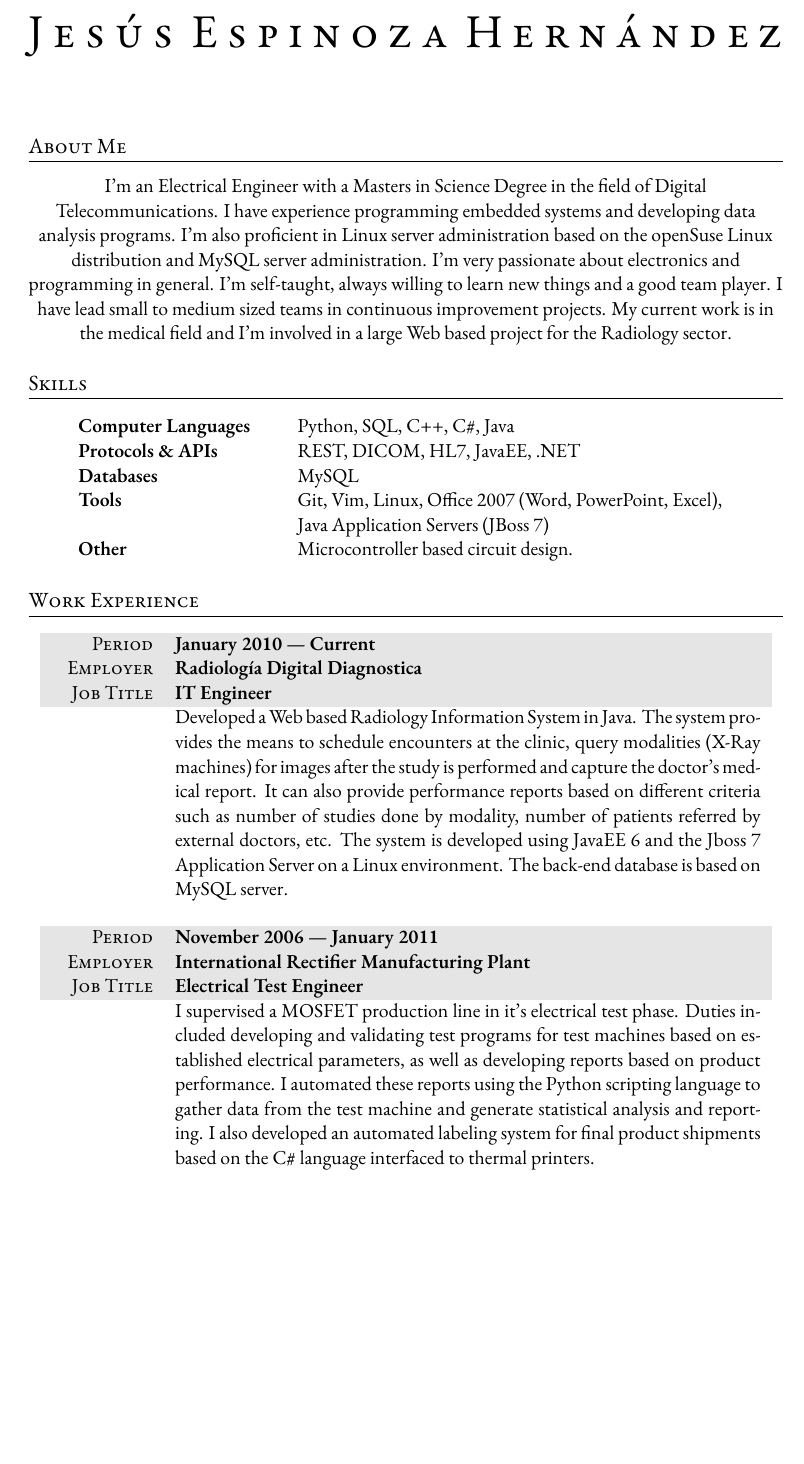
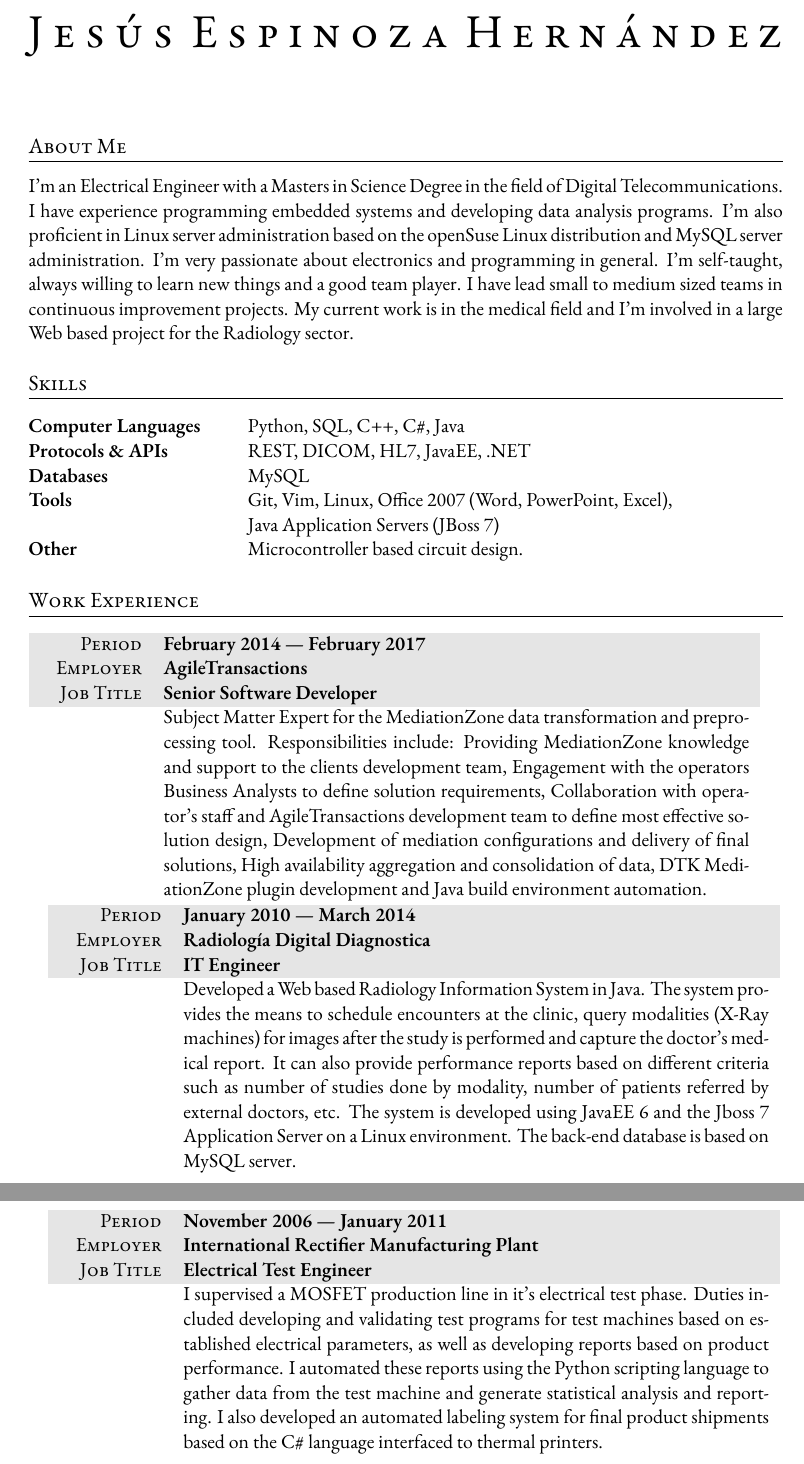
Before and after one commit to angrychuy/Curriculum, a LaTeX CV (CVEnglish.tex): part of page 1 of 2 before the commit and two parts of pages 1 and 2 of 2 after it, the two joined at a grey line, cut so that both start at the same text, the shorter picture padded with empty space. Compiled offline with XeLaTeX; a missing font is replaced by an installed copy or a similar font; an older LaTeX class or package is replaced by its successor.

Commit message:
Added text justification to the “about” section

```diff
--- a/CVEnglish.tex
+++ b/CVEnglish.tex
@@ -29,6 +29,7 @@
 \usepackage{marvosym} % Allows the use of symbols
 \usepackage{tabularx,colortbl} % Advanced table configurations
 \usepackage{fontspec} % Allows font customization
+\usepackage{ragged2e} % For justifying text
 
 \defaultfontfeatures{Mapping=tex-text}
 \setmainfont{Adobe Garamond Pro} % Main document font
@@ -74,10 +75,12 @@ Paseo Ensenada 1527, Playas de Tijuana {\large\textperiodcentered} Tijuana {\lar
 %----------------------------------------------------------------------------------------
 
 \section{About Me}
-
+\justifying{
 I'm an Electrical Engineer with a Masters in Science Degree in the field of Digital Telecommunications. I have experience programming embedded systems and developing data analysis programs. I'm also proficient in Linux server administration based on the openSuse Linux distribution and MySQL server administration.
 I'm very passionate about electronics and programming in general. I'm self-taught, always willing to learn new things and a good team player. I have lead small to medium sized teams in continuous improvement projects.
 My current work is in the medical field and I'm involved in a large Web based project for the Radiology sector.
+}
+
 
 %----------------------------------------------------------------------------------------
 %	SKILLS
@@ -101,7 +104,14 @@ Other & Microcontroller based circuit design.
 \section{Work Experience}
 
 \begin{tabularx}{0.97\linewidth}{>{\raggedleft\scshape}p{2cm}X}
-\gray Period & \textbf{January 2010 --- Current}\\
+	\gray Period & \textbf{February 2014 --- February 2017}\\
+	\gray Employer & \textbf{AgileTransactions}\\
+	\gray Job Title & \textbf{Senior Software Developer}\\
+	& Subject Matter Expert for the MediationZone data transformation and preprocessing tool. Responsibilities include: Providing MediationZone knowledge and support to the clients development team, Engagement with the operators Business Analysts to define solution requirements, Collaboration with operator’s staff and AgileTransactions development team to define most effective solution design, Development of mediation configurations and delivery of final solutions, High availability aggregation and consolidation of data, DTK MediationZone plugin development and Java build environment automation.
+\end{tabularx}
+
+\begin{tabularx}{0.97\linewidth}{>{\raggedleft\scshape}p{2cm}X}
+\gray Period & \textbf{January 2010 --- March 2014}\\
 \gray Employer & \textbf{Radiología Digital Diagnostica}\\
 \gray Job Title & \textbf{IT Engineer}\\
 & Developed a Web based Radiology Information System in Java. The system provides the means to schedule encounters at the clinic, query modalities (X-Ray machines) for images after the study is performed and capture the doctor's medical report. It can also provide performance reports based on different criteria such as number of studies done by modality, number of patients referred by external doctors, etc. The system is developed using JavaEE 6 and the Jboss 7 Application Server on a Linux environment. The back-end database is based on MySQL server.
```
Also changed, not shown: Curriculum.tex (+5 -1 lines), CVEnglish.pdf, Curriculum.pdf.
